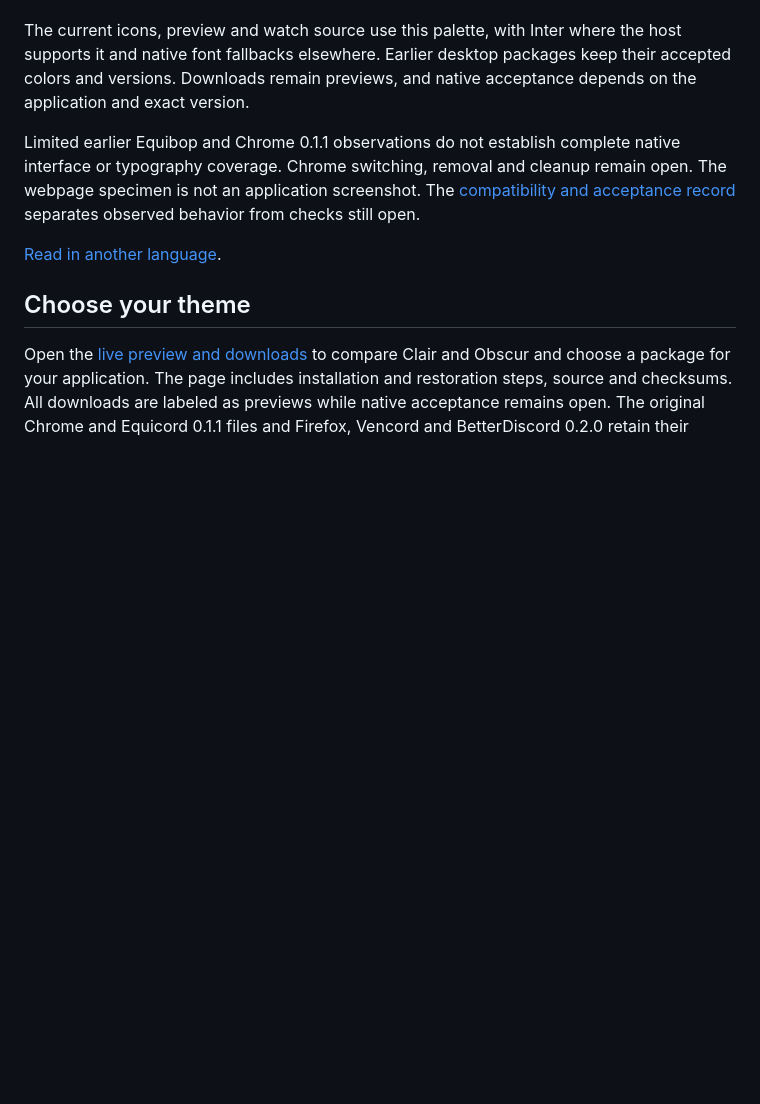
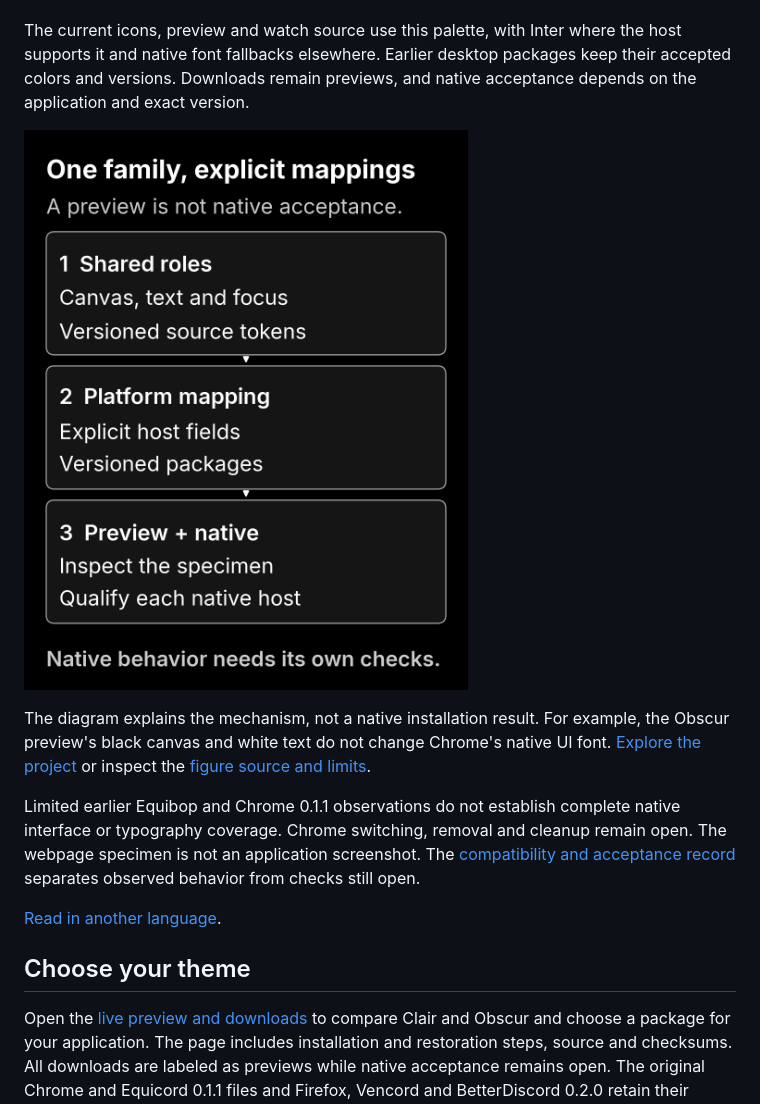
Before and after one commit to T92T1914/clair-obscur-themes, a Markdown page: README.md, the part around the change. Rendered like a GitHub page; pictures changed too: web/mechanism-obscur-narrow.png (added); blank space fills up the shorter version.

Commit message:
Explain the token to preview path in Obscur

```diff
--- a/README.md
+++ b/README.md
@@ -3,6 +3,16 @@
 Clair and Obscur are two appearances built around black and white. Clair uses a white background with black lettering and symbols. Obscur reverses that relationship, with neutral gray for secondary information. The family includes application themes, phone icons and a Garmin watch face candidate.
 
 The current icons, preview and watch source use this palette, with Inter where the host supports it and native font fallbacks elsewhere. Earlier desktop packages keep their accepted colors and versions. Downloads remain previews, and native acceptance depends on the application and exact version.
+
+<a href="https://t92t1914.github.io/clair-obscur-themes/#how-it-works"><picture>
+  <source media="(min-width: 900px)" srcset="web/mechanism-obscur-wide.png">
+  <img src="web/mechanism-obscur-narrow.png" width="960" alt="Conceptual route: shared canvas, text and focus roles become explicit platform mappings and versioned packages. Inspect the preview, then qualify native behavior separately for each host.">
+</picture></a>
+
+The diagram explains the mechanism, not a native installation result. For example,
+the Obscur preview's black canvas and white text do not change Chrome's native UI
+font. [Explore the project](https://t92t1914.github.io/clair-obscur-themes/#how-it-works)
+or inspect the [figure source and limits](docs/mechanism.md).
 
 Limited earlier Equibop and Chrome 0.1.1 observations do not establish complete native interface or typography coverage. Chrome switching, removal and cleanup remain open. The webpage specimen is not an application screenshot. The [compatibility and acceptance record](docs/acceptance.md) separates observed behavior from checks still open.
 
```
Also changed, not shown: docs/mechanism.md (added, +48 -0 lines), docs/portable-verification.md (+15 -5 lines), web/mechanism-obscur-wide.png (added), 14 other files.
